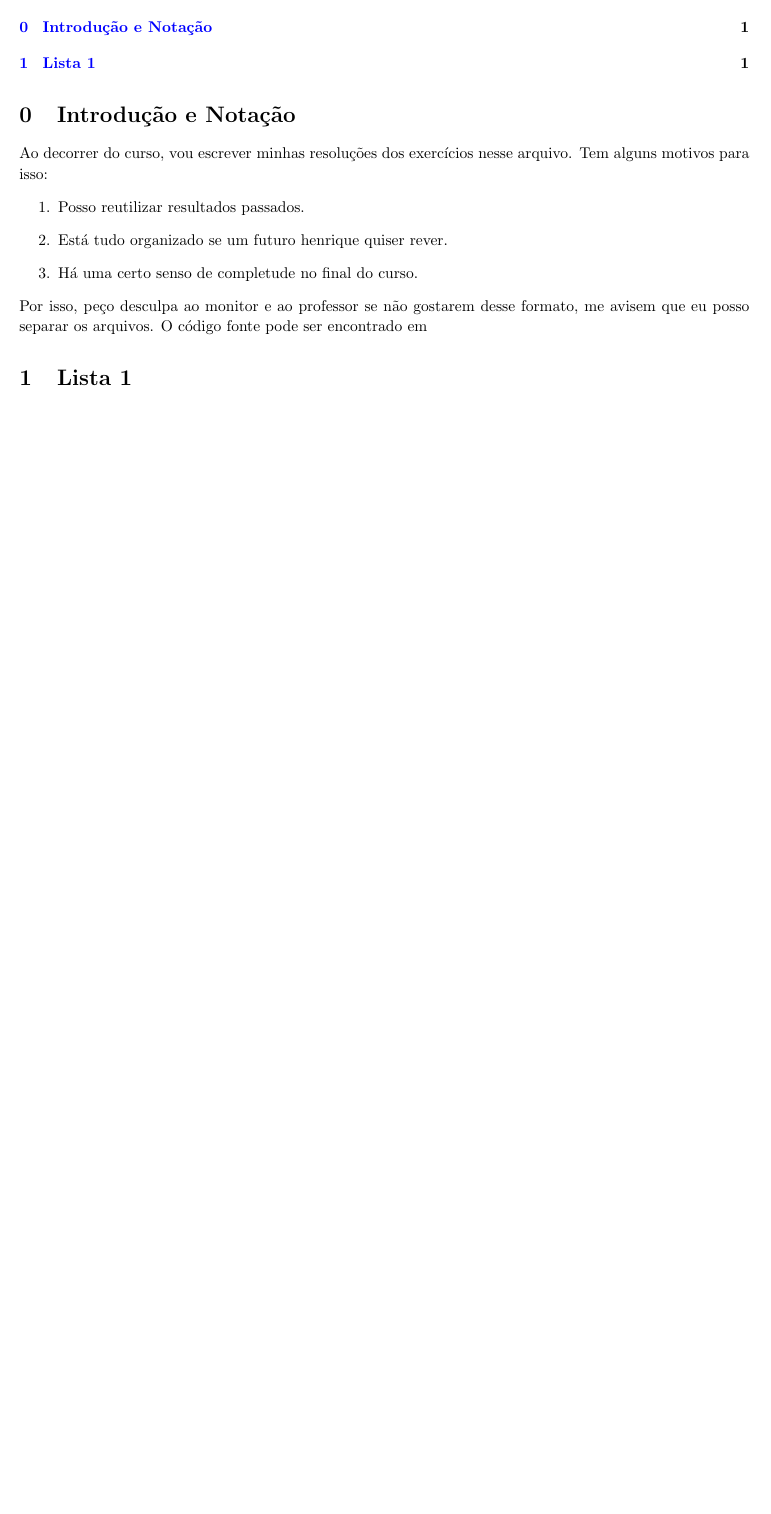
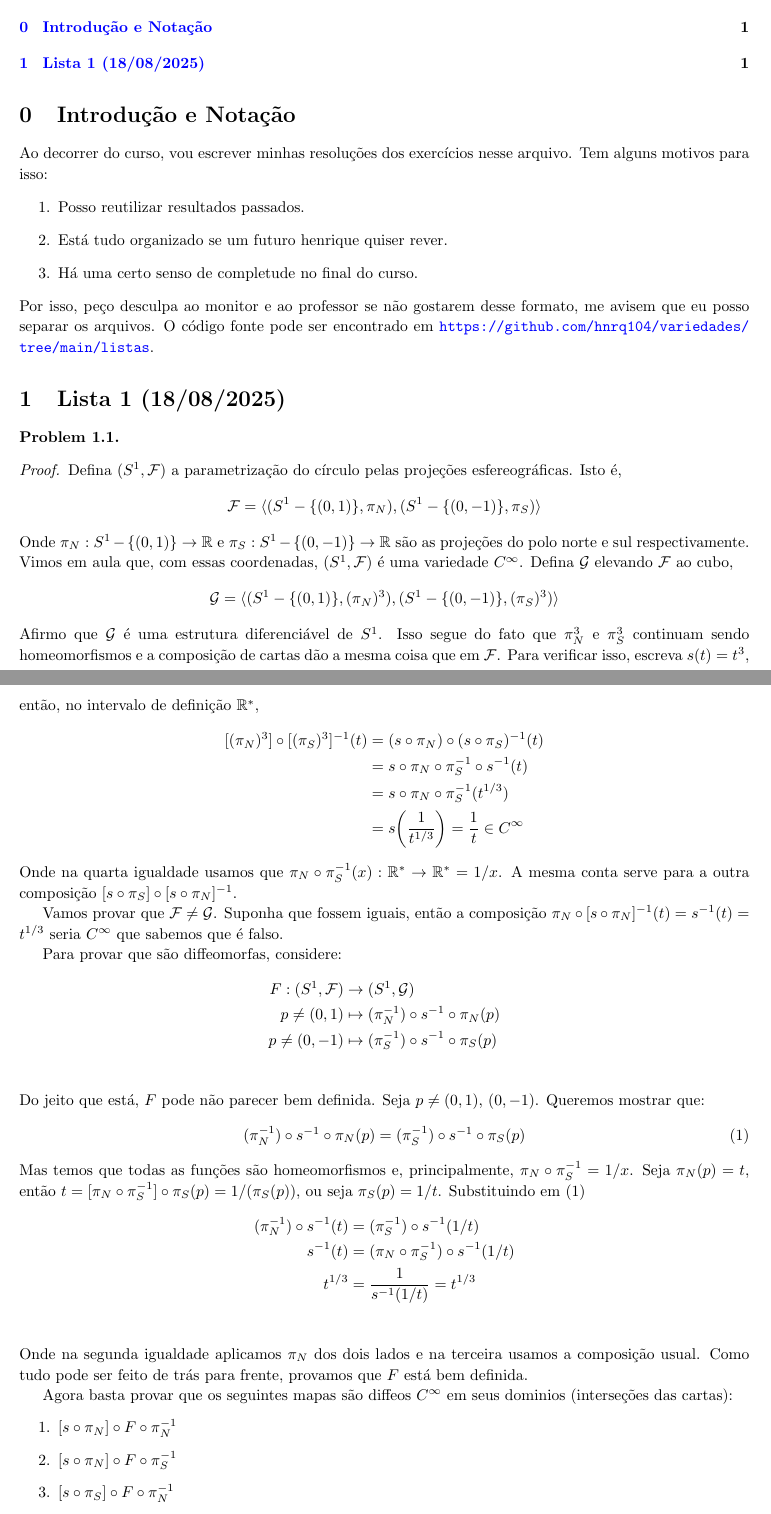
Before and after one commit to hnrq104/variedades, a LaTeX document (listas/main.tex, which reads listas/lista1/lista1.tex): part of the page before the commit and two parts of pages 1 and 2 of 3 after it, the two joined at a grey line, cut so that both start at the same text, the shorter picture padded with empty space. Compiled offline with pdfLaTeX.

Commit message:
questão 1 e 2

```diff
--- a/listas/lista1/lista1.tex
+++ b/listas/lista1/lista1.tex
@@ -1 +1,48 @@
-\section{Lista 1}
+\section{Lista 1 (18/08/2025)}
+
+\prob
+\begin{proof}
+    Defina $(S^1, \mathcal{F})$ a parametrização do círculo pelas projeções esfereográficas. Isto é,
+    $$\mathcal{F} = \langle (S^1 - \{(0,1)\}, \pi_N), (S^1 - \{(0,-1)\}, \pi_S)\rangle$$
+    Onde $\pi_N : S^1 - \{(0,1)\} \to \R$ e $\pi_S : S^1 - \{(0,-1)\} \to \R$ são as projeções do polo norte e sul respectivamente. Vimos em aula que, com
+    essas coordenadas, $(S^1, \mathcal{F})$ é uma variedade $C^\infty$. Defina $\mathcal{G}$ elevando $\mathcal{F}$ ao cubo,
+    $$\mathcal{G} = \langle(S^1 - \{(0,1)\}, (\pi_N)^3), (S^1 - \{(0,-1)\}, (\pi_S)^3)\rangle$$
+    Afirmo que $\mathcal{G}$ é uma estrutura diferenciável de $S^1$. Isso segue do fato que $\pi_N^3$ e $\pi_S^3$ continuam sendo homeomorfismos
+    e a composição de cartas dão a mesma coisa que em $\mathcal{F}$. Para verificar isso, escreva $s(t) = t^3$, então, no intervalo de definição $\R^*$,
+    \begin{align*}
+        [(\pi_N)^{3}] \circ [(\pi_S)^{3}]^{-1} (t) &= (s\circ \pi_N) \circ (s \circ \pi_S)^{-1} (t)\\
+                                                   &= s \circ \pi_N \circ \pi_S^{-1} \circ s^{-1} (t) \\
+                                                   &= s \circ \pi_N \circ \pi_S^{-1} (t^{1/3})\\
+                                                   &= s\bigg(\frac{1}{t^{1/3}}\bigg) = \frac{1}{t} \in C^{\infty}
+    \end{align*}
+    Onde na quarta igualdade usamos que $\pi_N \circ \pi_S^{-1}(x) : \R^* \to \R^* = 1/x$. A mesma conta serve para a outra composição $[s\circ \pi_S] \circ [s \circ \pi_N]^{-1}$.
+
+    Vamos provar que $\mathcal{F} \neq \mathcal{G}$. Suponha que fossem iguais, então a composição $\pi_N \circ [s \circ \pi_N]^{-1} (t) = s^{-1} (t) = t^{1/3}$
+    seria $C^{\infty}$ que sabemos que é falso.
+
+    Para provar que são diffeomorfas, considere:
+    \begin{align*}
+        F : (S^1, \mathcal{F}) &\to (S^1, \mathcal{G})\\
+            p \neq (0,1) &\mapsto (\pi_N^{-1}) \circ s^{-1} \circ \pi_N (p) \\
+            p \neq (0,-1) &\mapsto (\pi_S^{-1}) \circ s^{-1} \circ \pi_S (p) \\
+    \end{align*}
+    Do jeito que está, $F$ pode não parecer bem definida. Seja $p \neq (0,1)$, $(0,-1)$. Queremos mostrar que:
+    \begin{equation}
+        (\pi_N^{-1}) \circ s^{-1} \circ \pi_N (p) = (\pi_S^{-1}) \circ s^{-1} \circ \pi_S (p)
+    \end{equation}
+    Mas temos que todas as funções são homeomorfismos e, principalmente, $\pi_N \circ \pi_S^{-1} = 1/x$.
+    Seja $\pi_N(p) = t$, então $t = [\pi_N \circ \pi_S^{-1}] \circ \pi_S (p) = 1/(\pi_S(p))$, ou seja $\pi_S(p) = 1/t$. Substituindo em (1)
+    \begin{align*}
+        (\pi_N^{-1}) \circ s^{-1}(t) &= (\pi_S^{-1}) \circ s^{-1}(1/t)\\
+        s^{-1}(t) &= (\pi_N \circ \pi_S^{-1}) \circ s^{-1}(1/t)\\
+        t^{1/3} &= \frac{1}{s^{-1}(1/t)} = t^{1/3}\\
+    \end{align*}
+    Onde na segunda igualdade aplicamos $\pi_N$ dos dois lados e na terceira usamos a composição usual. Como tudo pode ser feito de trás para frente,
+    provamos que $F$ está bem definida.
+
+    Agora basta provar que os seguintes mapas são diffeos $C^\infty$ em seus dominios (interseções das cartas):
+    \begin{enumerate}
+        \item $[s \circ \pi_N] \circ F \circ \pi_N^{-1}$
+        \item $[s \circ \pi_N] \circ F \circ \pi_S^{-1}$
+        \item $[s \circ \pi_S] \circ F \circ \pi_N^{-1}$
+        \item $[s \circ \pi_S] \circ F \circ \pi_S^{-1}$
@@ -1,0 +65 @@
+\end{theorem}
--- a/listas/main.tex
+++ b/listas/main.tex
@@ -126,6 +126,8 @@
 \def\Q{\mathcal{Q}}
 \def\vp{\varphi}
 
+\DeclareMathOperator\supp{supp}
+
 \hypersetup{
 	colorlinks=true,
 	linkcolor=blue,
```
Also changed, not shown: listas/main.pdf, listas/lista1/lista1.tex (30 more changed lines), listas/main.tex (2 more changed lines).
